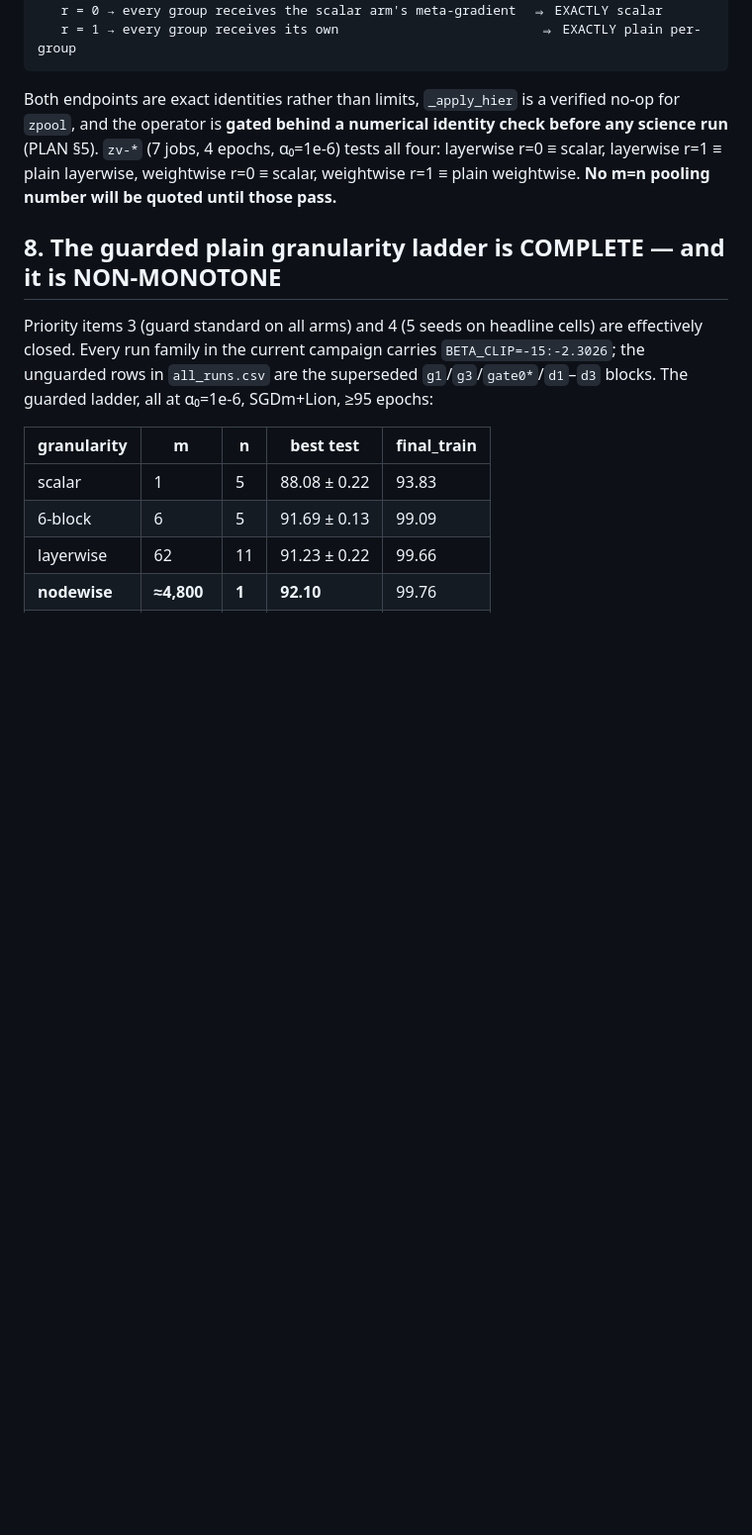
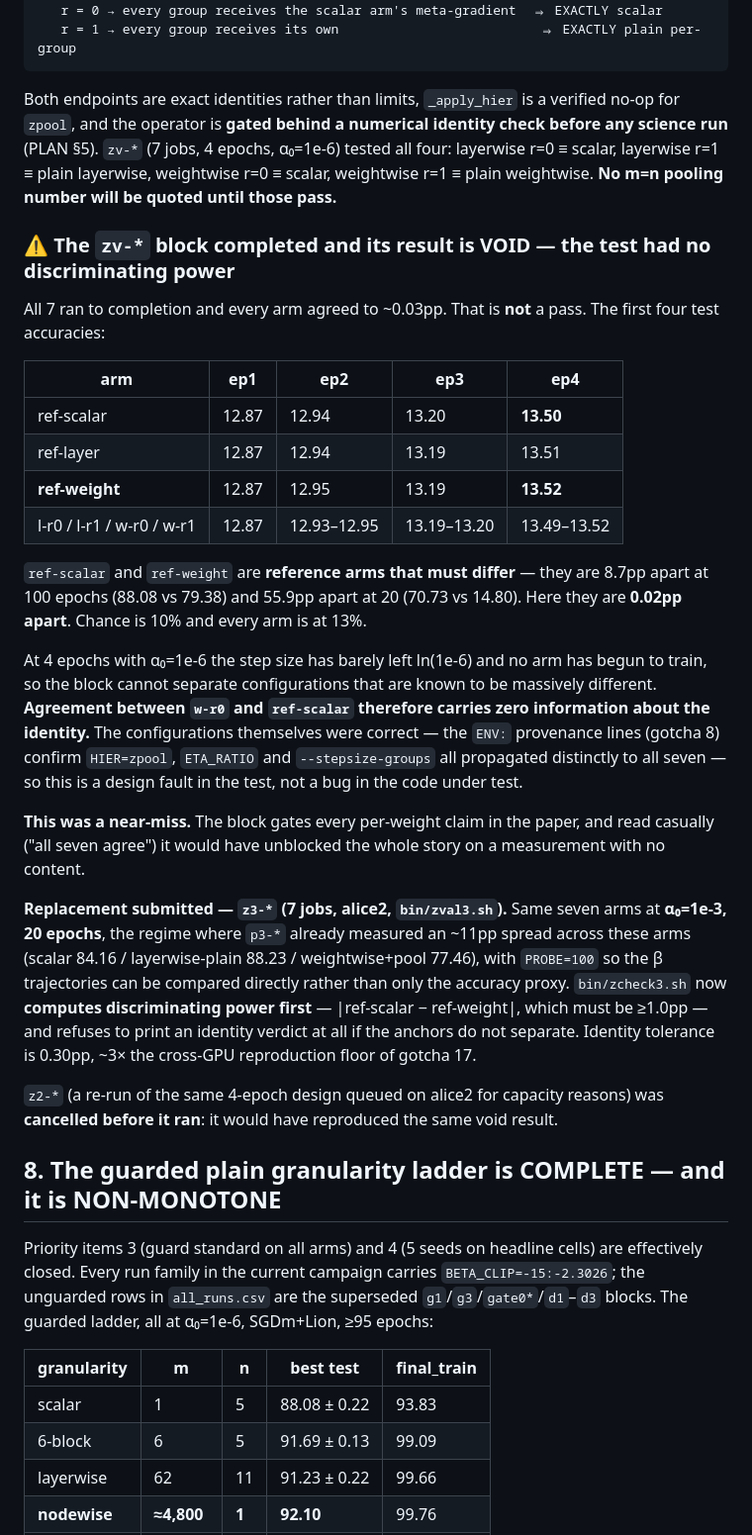
Before and after one commit to teshnizi2/hierarchical-metaoptimize, a Markdown page: docs/FINDINGS.md, the part around the change. Shown at 99% size. Rendered like a GitHub page; blank space fills up the shorter version.

```diff
--- a/docs/FINDINGS.md
+++ b/docs/FINDINGS.md
@@ -2396,9 +2396,46 @@ z'_b = (1 − r)·Σ_j z_j  +  r·z_b
 
 Both endpoints are exact identities rather than limits, `_apply_hier` is a verified no-op for
 `zpool`, and the operator is **gated behind a numerical identity check before any science run**
-(PLAN §5). `zv-*` (7 jobs, 4 epochs, α₀=1e-6) tests all four: layerwise r=0 ≡ scalar,
+(PLAN §5). `zv-*` (7 jobs, 4 epochs, α₀=1e-6) tested all four: layerwise r=0 ≡ scalar,
 layerwise r=1 ≡ plain layerwise, weightwise r=0 ≡ scalar, weightwise r=1 ≡ plain weightwise.
 **No m=n pooling number will be quoted until those pass.**
+
+### ⚠ The `zv-*` block completed and its result is VOID — the test had no discriminating power
+
+All 7 ran to completion and every arm agreed to ~0.03pp. That is **not** a pass. The first four
+test accuracies:
+
+| arm | ep1 | ep2 | ep3 | ep4 |
+|---|---|---|---|---|
+| ref-scalar | 12.87 | 12.94 | 13.20 | **13.50** |
+| ref-layer | 12.87 | 12.94 | 13.19 | 13.51 |
+| **ref-weight** | 12.87 | 12.95 | 13.19 | **13.52** |
+| l-r0 / l-r1 / w-r0 / w-r1 | 12.87 | 12.93–12.95 | 13.19–13.20 | 13.49–13.52 |
+
+`ref-scalar` and `ref-weight` are **reference arms that must differ** — they are 8.7pp apart at 100
+epochs (88.08 vs 79.38) and 55.9pp apart at 20 (70.73 vs 14.80). Here they are **0.02pp apart**.
+Chance is 10% and every arm is at 13%.
+
+At 4 epochs with α₀=1e-6 the step size has barely left ln(1e-6) and no arm has begun to train, so
+the block cannot separate configurations that are known to be massively different. **Agreement
+between `w-r0` and `ref-scalar` therefore carries zero information about the identity.** The
+configurations themselves were correct — the `ENV:` provenance lines (gotcha 8) confirm
+`HIER=zpool`, `ETA_RATIO` and `--stepsize-groups` all propagated distinctly to all seven — so this
+is a design fault in the test, not a bug in the code under test.
+
+**This was a near-miss.** The block gates every per-weight claim in the paper, and read casually
+("all seven agree") it would have unblocked the whole story on a measurement with no content.
+
+**Replacement submitted — `z3-*` (7 jobs, alice2, `bin/zval3.sh`).** Same seven arms at
+**α₀=1e-3, 20 epochs**, the regime where `p3-*` already measured an ~11pp spread across these arms
+(scalar 84.16 / layerwise-plain 88.23 / weightwise+pool 77.46), with `PROBE=100` so the β
+trajectories can be compared directly rather than only the accuracy proxy. `bin/zcheck3.sh` now
+**computes discriminating power first** — |ref-scalar − ref-weight|, which must be ≥1.0pp — and
+refuses to print an identity verdict at all if the anchors do not separate. Identity tolerance is
+0.30pp, ~3× the cross-GPU reproduction floor of gotcha 17.
+
+`z2-*` (a re-run of the same 4-epoch design queued on alice2 for capacity reasons) was **cancelled
+before it ran**: it would have reproduced the same void result.
 
 ## 8. The guarded plain granularity ladder is COMPLETE — and it is NON-MONOTONE
 
```
Also changed, not shown: docs/OPERATIONS.md (+37 -0 lines).
